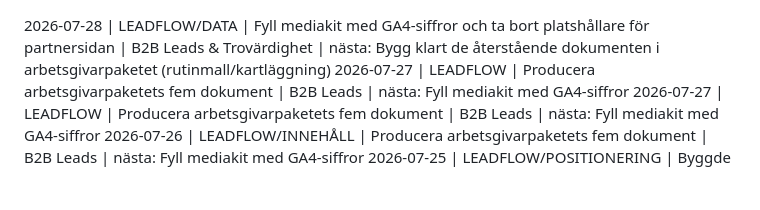
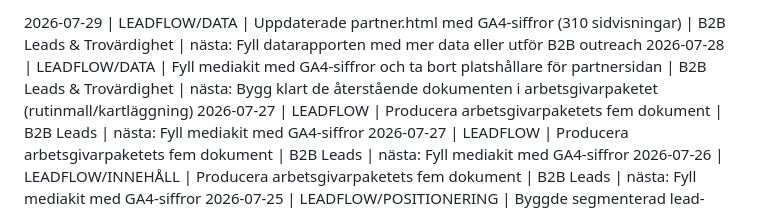
Before and after one commit to AdviseoGit/neurovibe, a Markdown page: PROGRESS_LOG.md, the part around the change. Rendered like a GitHub page; blank space fills up the shorter version.

Commit message:
Uppdaterade progress log med GA4-siffror ändring

```diff
--- a/PROGRESS_LOG.md
+++ b/PROGRESS_LOG.md
@@ -1,3 +1,4 @@
+2026-07-29 | LEADFLOW/DATA | Uppdaterade partner.html med GA4-siffror (310 sidvisningar) | B2B Leads & Trovärdighet | nästa: Fyll datarapporten med mer data eller utför B2B outreach
 2026-07-28 | LEADFLOW/DATA | Fyll mediakit med GA4-siffror och ta bort platshållare för partnersidan | B2B Leads & Trovärdighet | nästa: Bygg klart de återstående dokumenten i arbetsgivarpaketet (rutinmall/kartläggning)
 2026-07-27 | LEADFLOW | Producera arbetsgivarpaketets fem dokument | B2B Leads | nästa: Fyll mediakit med GA4-siffror
 2026-07-27 | LEADFLOW | Producera arbetsgivarpaketets fem dokument | B2B Leads | nästa: Fyll mediakit med GA4-siffror
```
